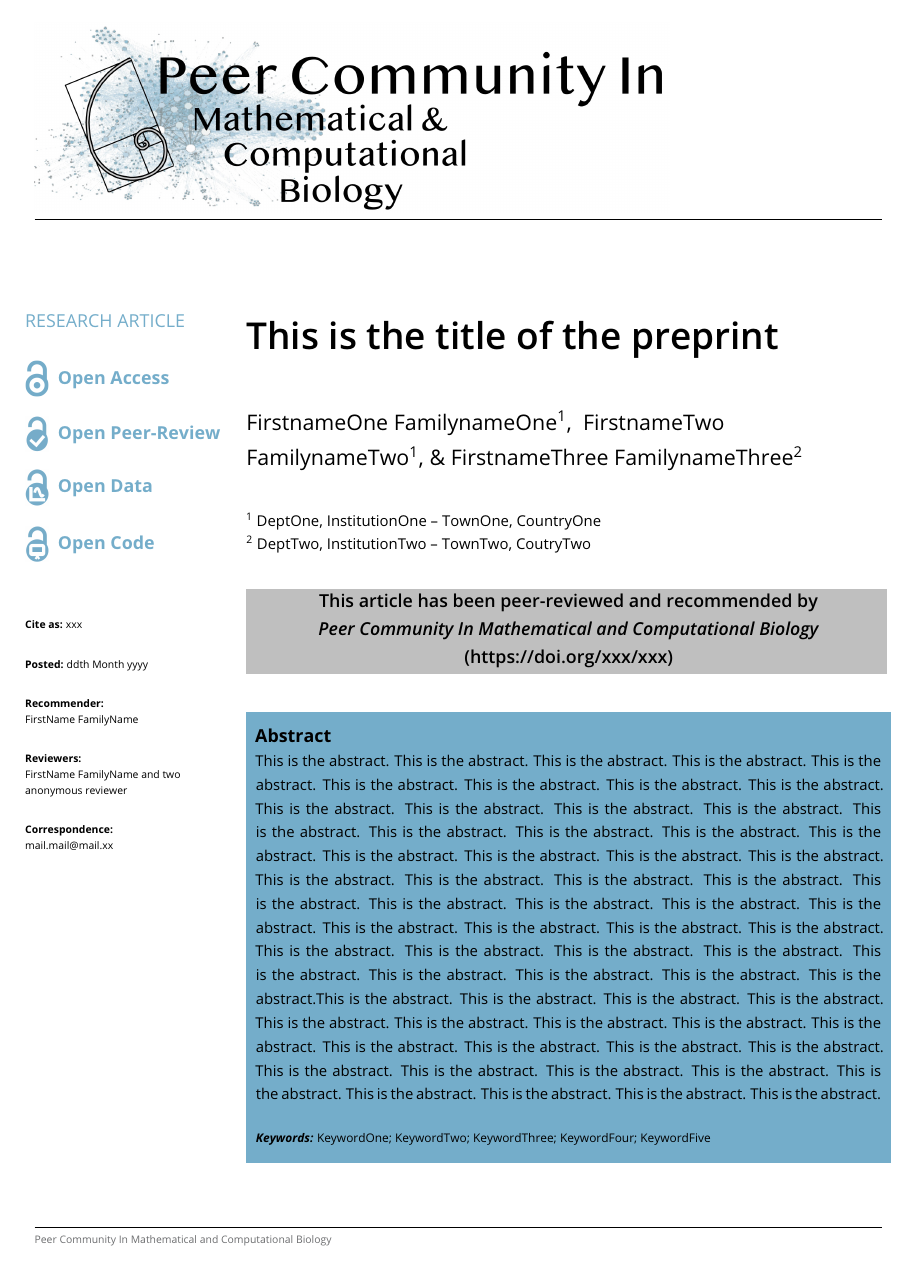
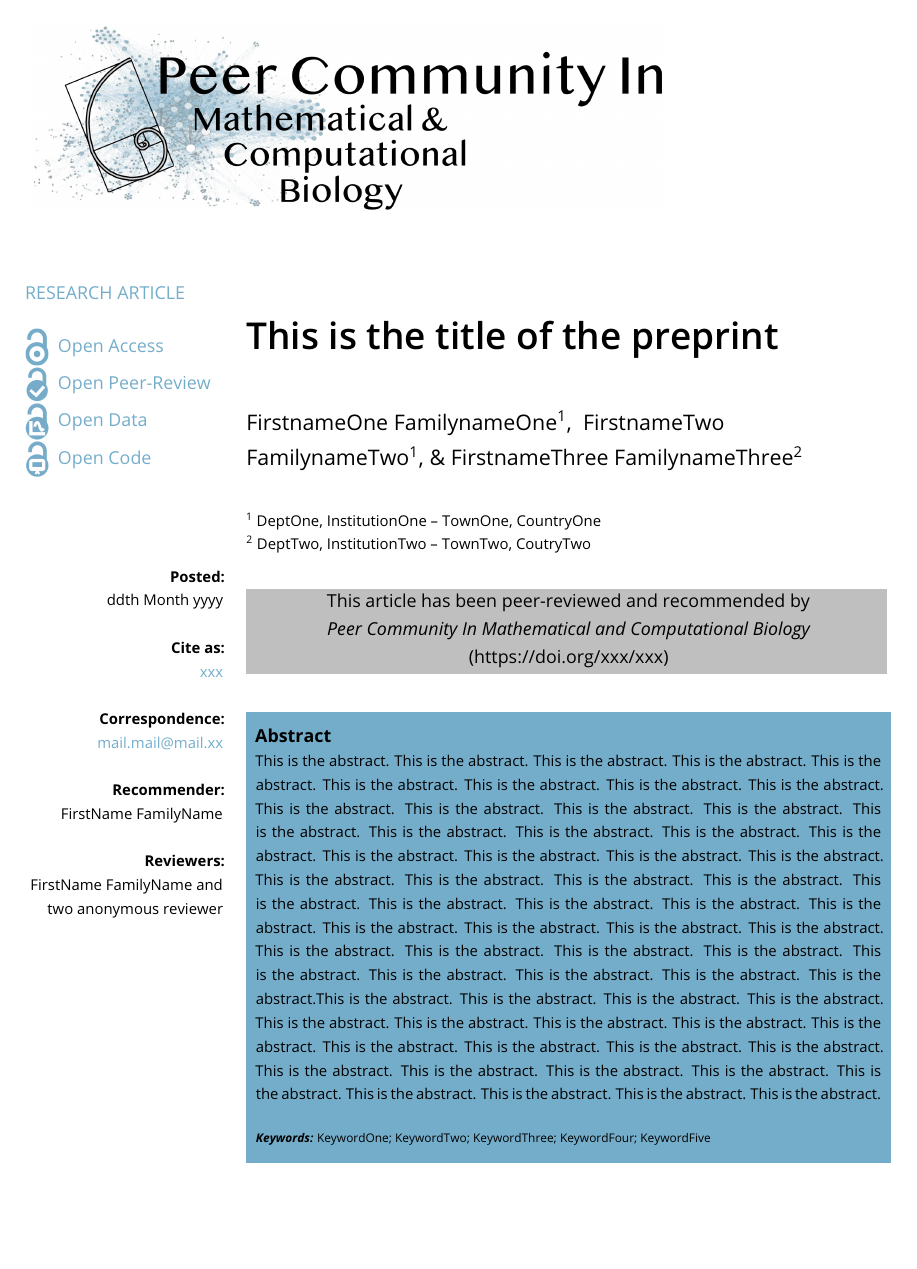
Before and after one commit to pci-dev/latex-packages, a LaTeX document (PCIRecommendedPreprintTemplate/main.tex, which reads PCIRecommendedPreprintTemplate/preambule.tex): page 1 of 6. Compiled offline with pdfLaTeX.

Commit message:
to make the title page looks like the word template: unbold badge legend 1st page, remove header line 1st page, remove footer, right align 2nd part of margin 1st page, pciblue in the margin

```diff
--- a/PCIRecommendedPreprintTemplate/preambule.tex
+++ b/PCIRecommendedPreprintTemplate/preambule.tex
@@ -81,15 +81,12 @@ url=false
 \usepackage{fancyhdr}  % custom headers/footers
 \pagestyle{fancy}  % enables customization of headers/footers
 \fancyhfoffset[L]{4.5cm}  % offsets header and footer to the left to include margin
-\renewcommand{\headrulewidth}{\ifnum\thepage=1 0.5pt \else 0pt \fi} % header ruler only on first page
-%\renewcommand{\footrulewidth}{0.5pt}
-\renewcommand{\footrulewidth}{\ifnum\thepage=1 0.5pt \else 0pt \fi}
+\renewcommand{\headrulewidth}{0pt}
+\renewcommand{\footrulewidth}{0pt}
 % full logo on first page, then no logo on subsequent pages
 \lhead{\ifnum\thepage=1 \includegraphics[width=13.5cm]{\logoname}\else \fi}
 \chead{}
 \rhead{}
-
-\lfoot{\ifnum\thepage=1 \scriptsize \textsc{\color{mediumgray}\PCI} \else  \fi}
 \cfoot{}
 \rfoot{}
 % End Headers and footers
@@ -123,38 +120,36 @@ url=false
 \baselineskip=30pt
 % Margin information
 \marginpar{
-\large\textnormal{\color{pciblue}\\RESEARCH ARTICLE}\\
-\vspace*{0.5pt}
+\raggedright
+\large\textnormal{\color{pciblue}RESEARCH ARTICLE}\\
+\vspace*{15pt}
+\includegraphics[align=c,width=0.5cm]{OAlogoblue.png} \space \large{\color{pciblue}Open Access}\\
+\includegraphics[align=c,width=0.5cm]{o_peerreview.png} \space \large{\color{pciblue}Open Peer-Review}\\
+\ifthenelse{\equal{\opendata}{yes}}{\includegraphics[align=c,width=0.5cm]{o_data3.png} \space \large{\color{pciblue}Open Data}}{}
 \\
-\includegraphics[align=c,width=0.5cm]{OAlogoblue.png} \space \large\textbf{\color{pciblue}Open Access}\\
+\ifthenelse{\equal{\opencode}{yes}}{\includegraphics[align=c,width=0.5cm]{o_script3.png} \space \large{\color{pciblue}Open Code}}{}
 \\
-\includegraphics[align=c,width=0.5cm]{o_peerreview.png} \space \large\textbf{\color{pciblue}Open Peer-Review}\\
-%\\
+\raggedleft
+\vspace*{2cm}
 
-\ifthenelse{\equal{\opendata}{yes}}{\includegraphics[align=c,width=0.5cm]{o_data3.png} \space \large\textbf{\color{pciblue}Open Data}\\}{}
-\\
-\\
-\ifthenelse{\equal{\opencode}{yes}}{\includegraphics[align=c,width=0.5cm]{o_script3.png} \space \large\textbf{\color{pciblue}Open Code\\}}{}
-\\
-\\
-\\
-\\
-\raggedright
-%\vspace*{3.25cm}
-\scriptsize\textbf{Cite as:}\space
-\citeas\\
+\normalsize\textbf{Posted:}\\
+\datepub\\
 \vspace*{0.5cm}
-\textbf{Posted:} \datepub\\
+
+\textbf{Cite as:}\\
+{\color{pciblue}\citeas}\\
 \vspace*{0.5cm}
+
+\textbf{Correspondence:}\\
+{\color{pciblue}\href{mailto:\email}{\email}}\\
+\vspace*{0.5cm}
+
 \textbf{Recommender:}\\
 \recommender\\
 \vspace*{0.5cm}
+
 \textbf{Reviewers:}\\
 \reviewers\\
-\vspace*{0.5cm}
-\textbf{Correspondence:}\\
-\href{mailto:\email}{\email}\\
-
 
 }
 {\Huge
@@ -198,7 +173,7 @@ url=false
 %\noindent
 \fcolorbox{lightgray}{lightgray}{
 \parbox{\textwidth - 2\fboxsep}{
-\centering\large{\fontseries{sb}\selectfont{This article has been peer-reviewed and recommended by\\
+\centering\large{\selectfont{This article has been peer-reviewed and recommended by\\
 \emph{\PCI} (\DOIrecommendationlink)}}\\
 %\raggedright\large{\fontseries{sb}\selectfont{An article peer-reviewed and recommended by \emph{\PCI}, edited by \recommender \space on the basis of the reviews by \reviewers \space (DOI: \DOIrecommendationlink)}}\\
 %\small \fullcite{preprint}
```
Also changed, not shown: PCIRecommendedPreprintTemplate/preambule.tex (20 more changed lines).
